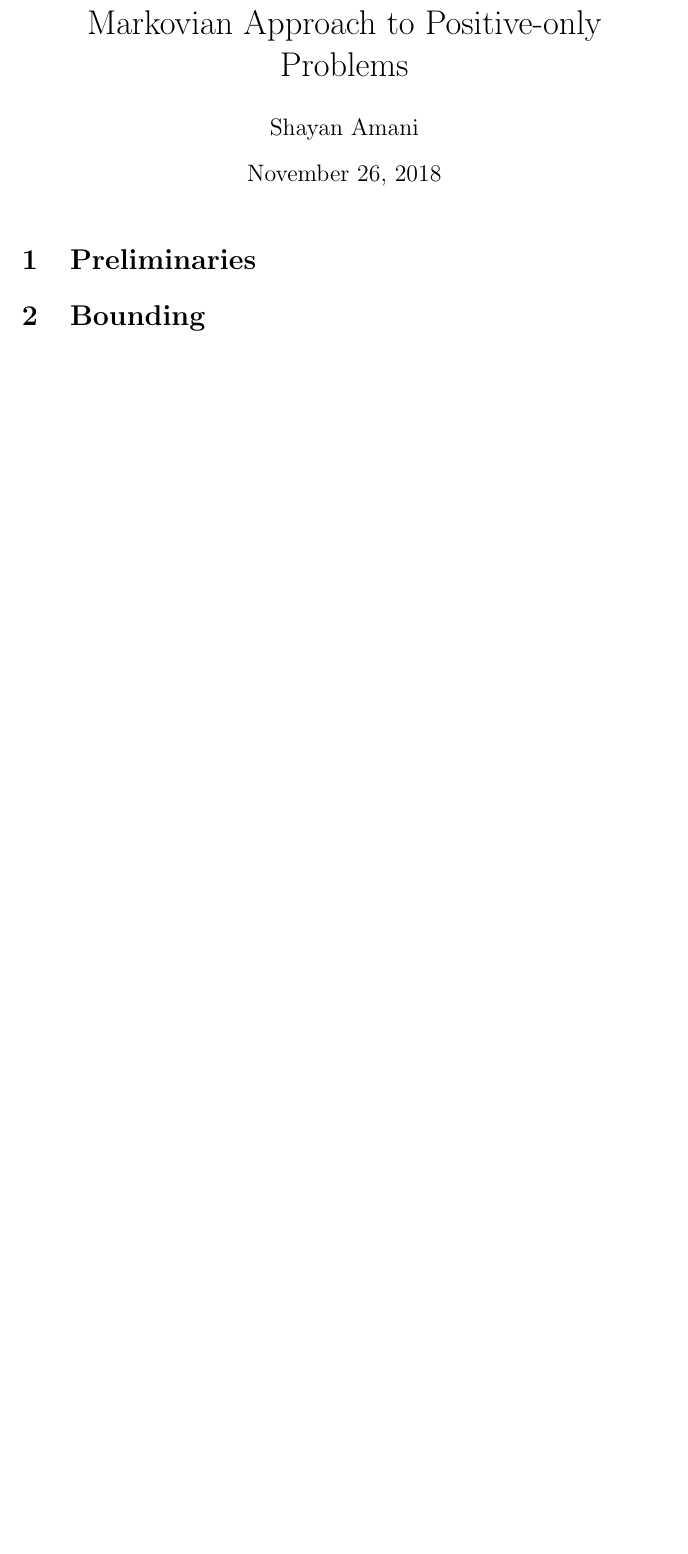
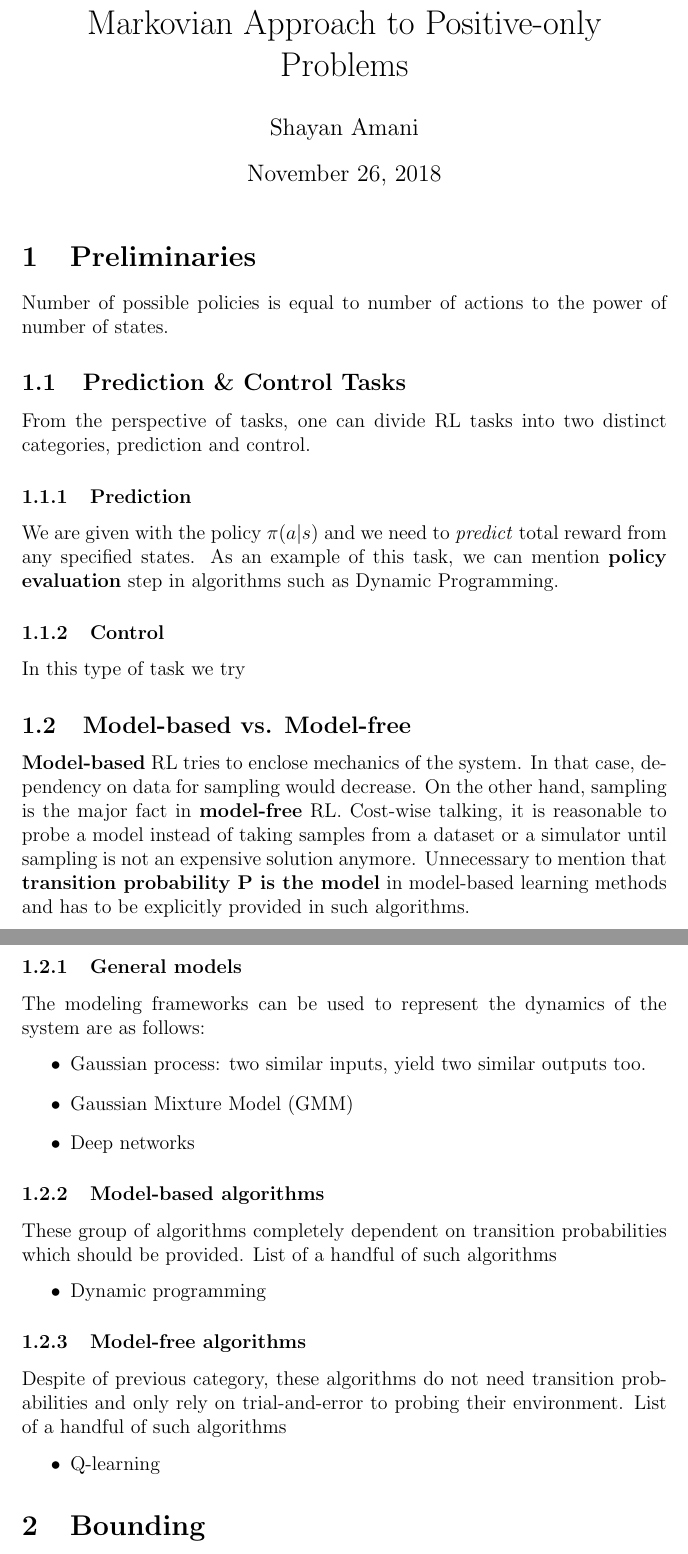
Before and after one commit to SHi-ON/Erwin, a LaTeX document (minutia/write-up.tex): part of page 1 of 3 before the commit and two parts of pages 1 and 2 of 4 after it, the two joined at a grey line, cut so that both start at the same text, the shorter picture padded with empty space. Compiled offline with pdfLaTeX.

Commit message:
Updates from ShareLaTeX

```diff
--- a/minutia/write-up.tex
+++ b/minutia/write-up.tex
@@ -22,6 +22,40 @@
 \maketitle
 
 \section{Preliminaries}
+Number of possible policies is equal to number of actions to the power of number of states.
+
+\subsection{Prediction \& Control Tasks}
+From the perspective of tasks, one can divide RL tasks into two distinct categories, prediction and control.
+
+\subsubsection{Prediction}
+We are given with the policy $\pi(a|s)$ and we need to \textit{predict} total reward from any specified states. As an example of this task, we can mention \textbf{policy evaluation} step in algorithms such as Dynamic Programming.
+
+\subsubsection{Control}
+In this type of task we try
+
+\subsection{Model-based vs. Model-free}
+\textbf{Model-based} RL tries to enclose mechanics of the system. In that case, dependency on data for sampling would decrease. On the other hand, sampling is the major fact in \textbf{model-free} RL. Cost-wise talking, it is reasonable to probe a model instead of taking samples from a dataset or a simulator until sampling is not an expensive solution anymore. Unnecessary to mention that \textbf{transition probability P is the model} in model-based learning methods and has to be explicitly provided in such algorithms.
+
+\subsubsection{General models}
+The modeling frameworks can be used to represent the dynamics of the system are as follows:
+\begin{itemize}
+    \item Gaussian process: two similar inputs, yield two similar outputs too.
+    \item Gaussian Mixture Model (GMM)
+    \item Deep networks
+\end{itemize}
+
+\subsubsection{Model-based algorithms}
+These group of algorithms completely dependent on transition probabilities which should be provided. List of a handful of such algorithms
+\begin{itemize}
+    \item Dynamic programming
+\end{itemize}
+
+\subsubsection{Model-free algorithms}
+Despite of previous category, these algorithms do not need transition probabilities and only rely on trial-and-error to probing their environment. List of a handful of such algorithms
+\begin{itemize}
+    \item Q-learning
+\end{itemize}
+
 
 \section{Bounding}
 We can use available inequalities to bound our solution. We are always interested in finding upper bound for the policies or solution we propose. Hence, by applying those inequalities -based on requirements of each of them- the upper-bound can be found. Confidence intervals come into the problem where the results are bounded with an upper-bound. Moreover, confidence intervals are authentic measures of reliability of a solution.
```
Also changed, not shown: AML-RL/FinalProject/AMLproject.tex (+2 -2 lines), summary/Safe Policy Improvement/main.tex (+7 -19 lines), summary/Safe Policy Improvement/fig2.png (added), minutia/write-up.tex (1 more changed lines).
